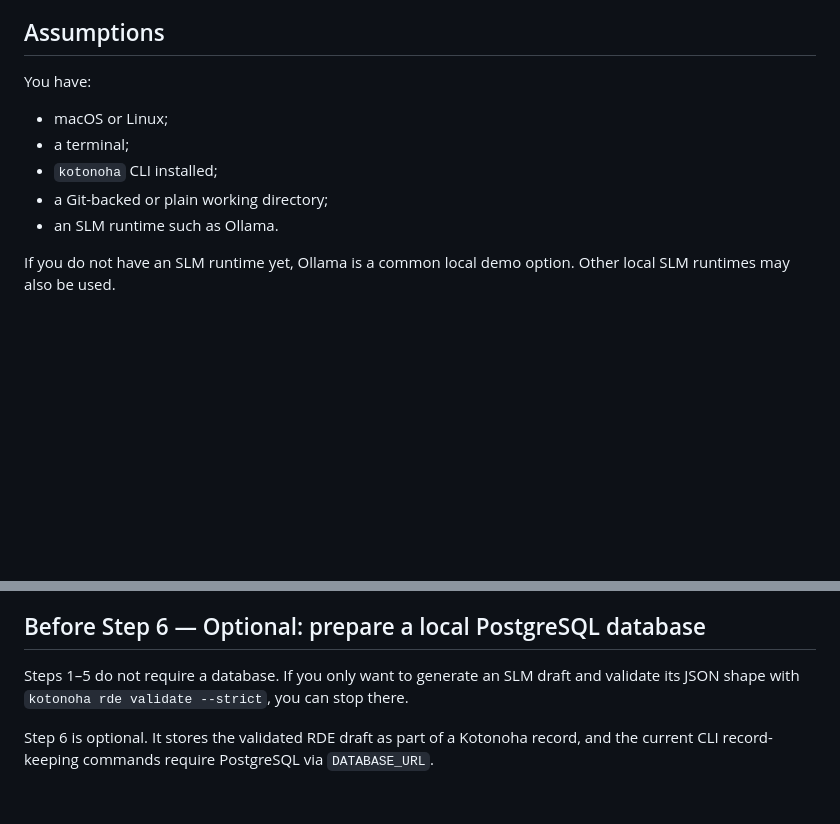
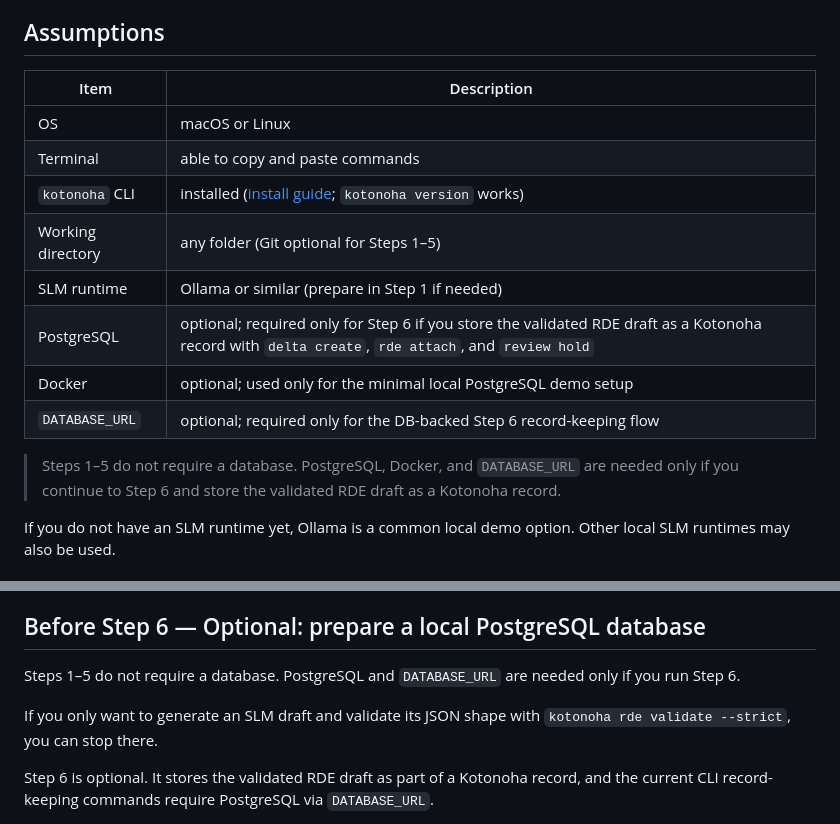
Before and after one commit to zyx-corporation/kotonoha-docs, a Markdown page: en/tutorials/slm_demo_quickstart.md, 2 parts joined by grey strips. GitHub-like rendering; blank space fills up the shorter version.

Commit message:
docs: add optional DB prerequisites to SLM quickstart
List PostgreSQL, Docker, and DATABASE_URL as optional prerequisites
for Step 6 only, with a note that Steps 1-5 remain DB-free.

Co-authored-by: Cursor <cursoragent@cursor.com>

```diff
--- a/en/tutorials/slm_demo_quickstart.md
+++ b/en/tutorials/slm_demo_quickstart.md
@@ -33,13 +33,19 @@ By the end, you will have:
 
 ## Assumptions
 
-You have:
+| Item | Description |
+| --- | --- |
+| OS | macOS or Linux |
+| Terminal | able to copy and paste commands |
+| `kotonoha` CLI | installed ([install guide](../../en/tutorials/install_kotonoha_cli.md); `kotonoha version` works) |
+| Working directory | any folder (Git optional for Steps 1–5) |
+| SLM runtime | Ollama or similar (prepare in Step 1 if needed) |
+| PostgreSQL | optional; required only for Step 6 if you store the validated RDE draft as a Kotonoha record with `delta create`, `rde attach`, and `review hold` |
+| Docker | optional; used only for the minimal local PostgreSQL demo setup |
+| `DATABASE_URL` | optional; required only for the DB-backed Step 6 record-keeping flow |
 
-- macOS or Linux;
-- a terminal;
-- `kotonoha` CLI installed;
-- a Git-backed or plain working directory;
-- an SLM runtime such as Ollama.
+> Steps 1–5 do not require a database.
+> PostgreSQL, Docker, and `DATABASE_URL` are needed only if you continue to Step 6 and store the validated RDE draft as a Kotonoha record.
 
 If you do not have an SLM runtime yet, Ollama is a common local demo option. Other local SLM runtimes may also be used.
 
@@ -170,6 +176,8 @@ This is the second important boundary: Kotonoha helps you review meaning change,
 ## Before Step 6 — Optional: prepare a local PostgreSQL database
 
 Steps 1–5 do not require a database.
+PostgreSQL and `DATABASE_URL` are needed only if you run Step 6.
+
 If you only want to generate an SLM draft and validate its JSON shape with `kotonoha rde validate --strict`, you can stop there.
 
 Step 6 is optional. It stores the validated RDE draft as part of a Kotonoha record, and the current CLI record-keeping commands require PostgreSQL via `DATABASE_URL`.
```
Also changed, not shown: ja/tutorials/slm_demo_quickstart.md (+8 -2 lines).
